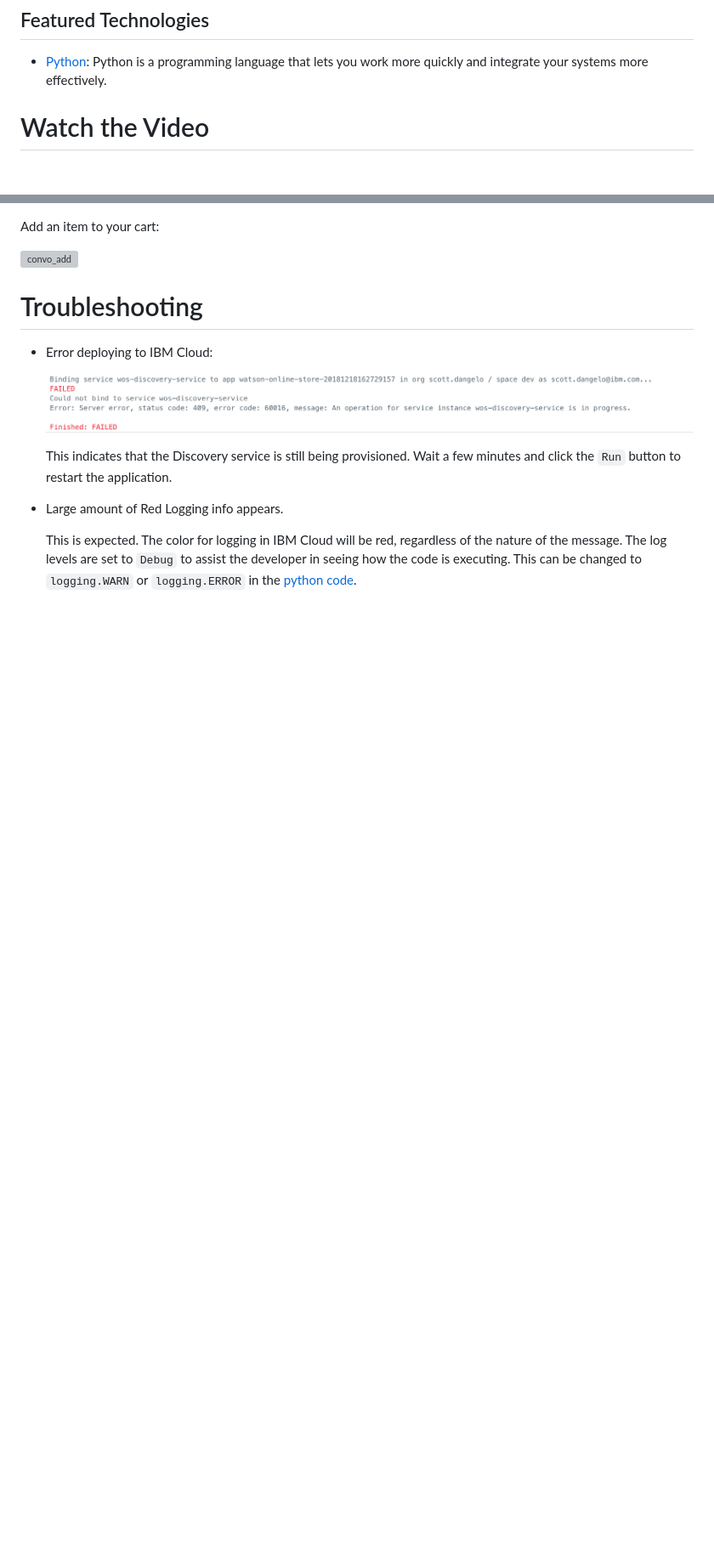
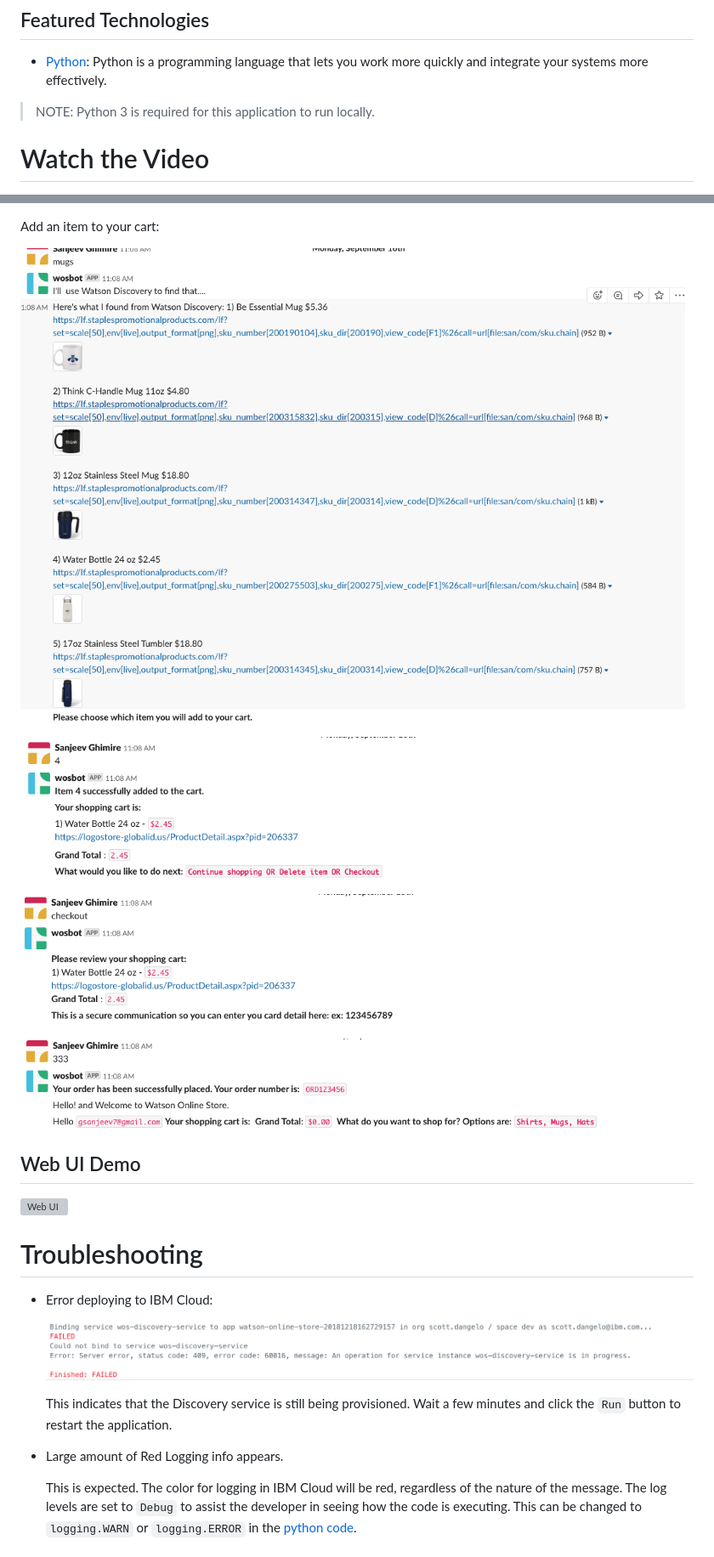
Before and after one commit to IBM/watson-online-store, a Markdown page: README.md, 2 parts joined by grey strips. Shown: that part at 85% size. Rendered like a GitHub page; pictures changed too: doc/source/images/checkout-2.png (added), doc/source/images/checkout-3.png (added), doc/source/images/checkout-4.png (added); blank space fills up the shorter version; grey boxes are pictures that could not be loaded.

```diff
--- a/README.md
+++ b/README.md
@@ -38,6 +38,7 @@ When the reader has completed this code pattern, they will understand how to:
 ## Featured Technologies
 
 * [Python](https://www.python.org/): Python is a programming language that lets you work more quickly and integrate your systems more effectively.
+> NOTE: Python 3 is required for this application to run locally.
 
 # Watch the Video
 
@@ -270,7 +282,18 @@ Start a conversation with your bot:
 
 Add an item to your cart:
 
-![convo_add](doc/source/images/convo_add.png)
+![convo_add](doc/source/images/checkout-2.png)
+
+![convo_add](doc/source/images/checkout-3.png)
+
+![convo_review](doc/source/images/checkout-4.png)
+
+![convo_pay](doc/source/images/checkout-5.png)
+
+
+## Web UI Demo
+
+![Web UI](doc/source/images/wos.gif)
 
 # Troubleshooting
 
```
Also changed, not shown: other parts of README.md (+31 -20 lines), doc/source/images/checkout-1.png (added), 4 other files.
